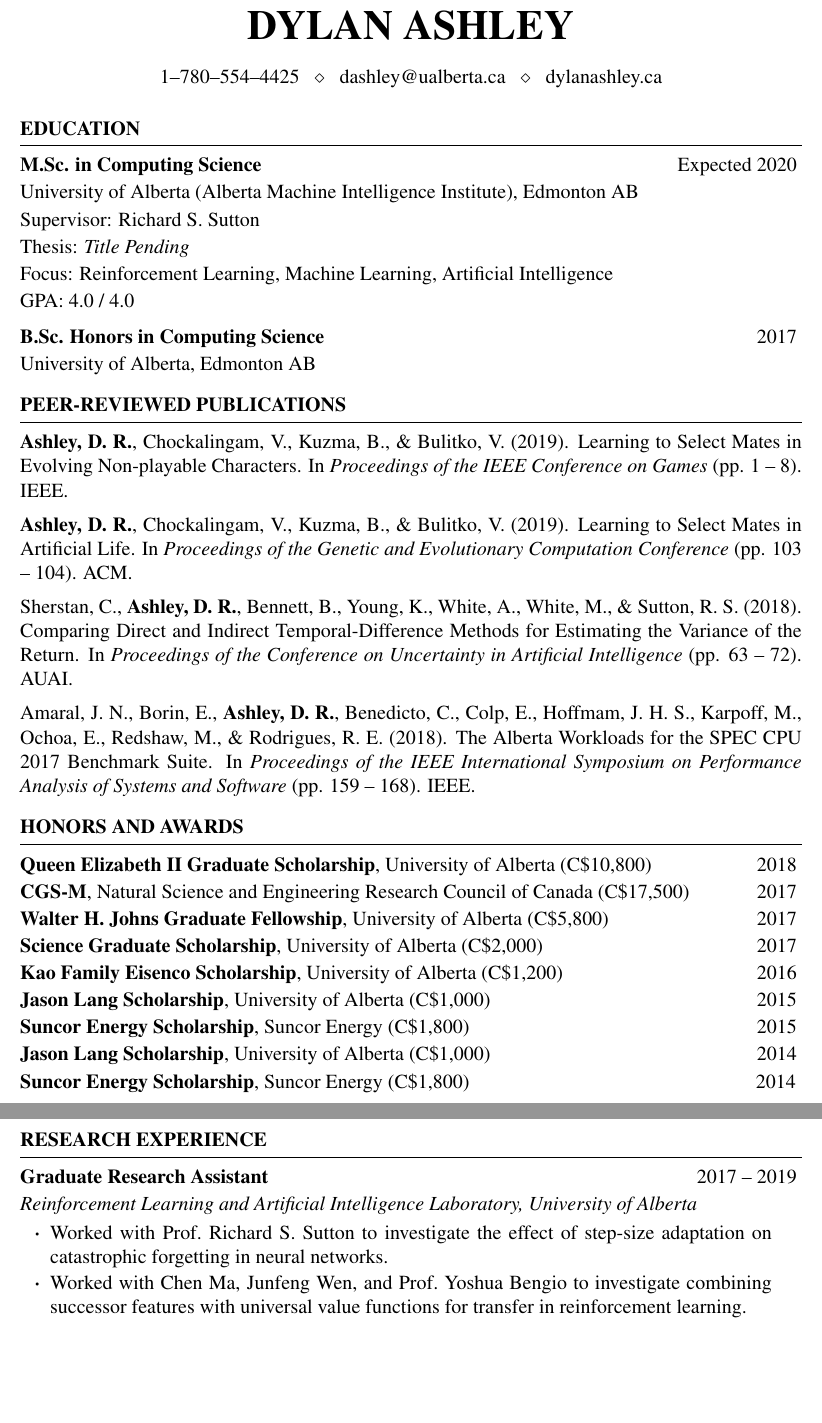
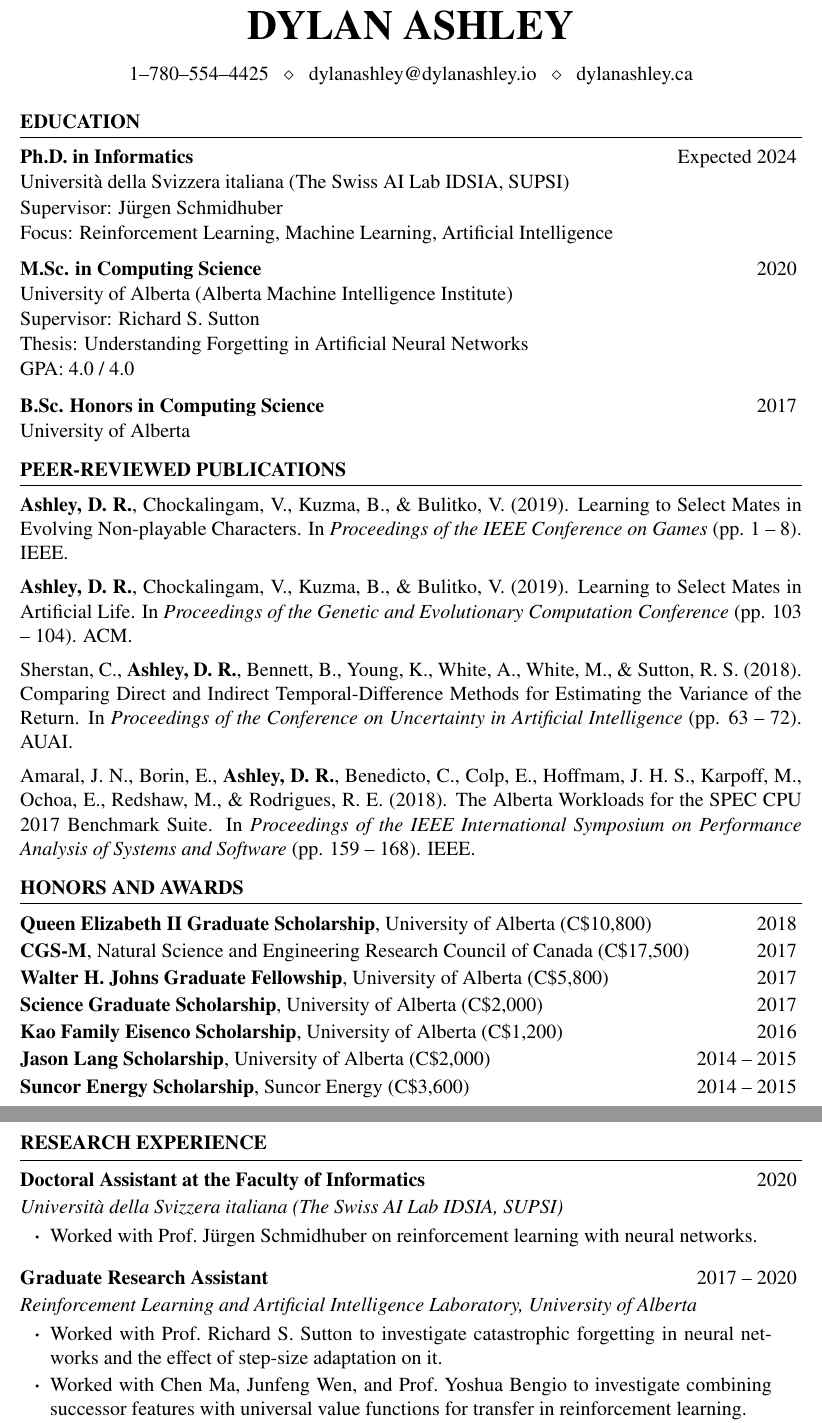
Before and after one commit to dylanashley/curriculum-vitae, a LaTeX CV (main.tex): two parts of pages 1 and 2 of 4, joined at a grey line, cut so that both start at the same text, the shorter picture padded with empty space. Compiled offline with pdfLaTeX.

Commit message:
post-graduation updates

```diff
--- a/main.tex
+++ b/main.tex
@@ -28,7 +28,7 @@
 \usepackage[left=1in,top=1in,right=1in,bottom=1in]{geometry}
 
 \name{Dylan Ashley}
-\address{1--780--554--4425 ~ \\ ~ dashley@ualberta.ca ~ \\ ~ dylanashley.ca}
+\address{1--780--554--4425 ~ \\ ~ dylanashley@dylanashley.io ~ \\ ~ dylanashley.ca}
 
 \begin{document}
 
@@ -38,17 +38,23 @@
 
 \begin{rSection}{Education}
 
-{\bf M.Sc. in Computing Science} \hfill Expected 2020 \vspace{0.15em}\\
-University of Alberta (Alberta Machine Intelligence Institute), Edmonton AB \vspace{0.15em}\\
-Supervisor: Richard S. Sutton \vspace{0.15em}\\
-Thesis: {\em Title Pending} \vspace{0.15em}\\
-Focus: Reinforcement Learning, Machine Learning, Artificial Intelligence \vspace{0.15em}\\
+{\bf Ph.D. in Informatics} \hfill Expected 2024 \vspace{0.05em}\\
+Universit{\`{a}} della Svizzera italiana (The Swiss AI Lab IDSIA, SUPSI) \vspace{0.05em}\\
+Supervisor: J{\"u}rgen Schmidhuber \vspace{0.05em}\\
+Focus: Reinforcement Learning, Machine Learning, Artificial Intelligence
+
+%------------------------------------------------
+
+{\bf M.Sc. in Computing Science} \hfill 2020 \vspace{0.05em}\\
+University of Alberta (Alberta Machine Intelligence Institute) \vspace{0.05em}\\
+Supervisor: Richard S. Sutton \vspace{0.05em}\\
+Thesis: Understanding Forgetting in Artificial Neural Networks \vspace{0.05em}\\
 GPA: 4.0 / 4.0
 
 %------------------------------------------------
 
-{\bf B.Sc. Honors in Computing Science} \hfill 2017 \vspace{0.15em}\\
-University of Alberta, Edmonton AB
+{\bf B.Sc. Honors in Computing Science} \hfill 2017 \vspace{0.05em}\\
+University of Alberta
 
 \end{rSection}
 
@@ -76,10 +82,8 @@ Amaral, J. N., Borin, E., {\bf Ashley, D. R.}, Benedicto, C., Colp, E., Hoffmam,
 \rLine{Walter H. Johns Graduate Fellowship}{University of Alberta (C\$5,800)}{2017} \vspace{0.15em}\\
 \rLine{Science Graduate Scholarship}{University of Alberta (C\$2,000)}{2017} \vspace{0.15em}\\
 \rLine{Kao Family Eisenco Scholarship}{University of Alberta (C\$1,200)}{2016} \vspace{0.15em}\\
-\rLine{Jason Lang Scholarship}{University of Alberta (C\$1,000)}{2015} \vspace{0.15em}\\
-\rLine{Suncor Energy Scholarship}{Suncor Energy (C\$1,800)}{2015} \vspace{0.15em}\\
-\rLine{Jason Lang Scholarship}{University of Alberta (C\$1,000)}{2014} \vspace{0.15em}\\
-\rLine{Suncor Energy Scholarship}{Suncor Energy (C\$1,800)}{2014} \hspace{0.05em}
+\rLine{Jason Lang Scholarship}{University of Alberta (C\$2,000)}{2014 -- 2015} \vspace{0.15em}\\
+\rLine{Suncor Energy Scholarship}{Suncor Energy (C\$3,600)}{2014 -- 2015} \vspace{0.05em}
 
 \end{rSection}
 
@@ -91,8 +95,14 @@ Amaral, J. N., Borin, E., {\bf Ashley, D. R.}, Benedicto, C., Colp, E., Hoffmam,
 
 \begin{rSection}{Research Experience}
 
-\begin{rSubsection}{Graduate Research Assistant}{2017 -- 2019}{Reinforcement Learning and Artificial Intelligence Laboratory, University of Alberta}
-\item Worked with Prof.~Richard S. Sutton to investigate the effect of step-size adaptation on catastrophic forgetting in neural networks.
+\begin{rSubsection}{Doctoral Assistant at the Faculty of Informatics}{2020}{Universit{\`{a}} della Svizzera italiana (The Swiss AI Lab IDSIA, SUPSI)}
+\item Worked with Prof.~J{\"u}rgen Schmidhuber on reinforcement learning with neural networks.
+\end{rSubsection}
+
+%------------------------------------------------
+
+\begin{rSubsection}{Graduate Research Assistant}{2017 -- 2020}{Reinforcement Learning and Artificial Intelligence Laboratory, University of Alberta}
+\item Worked with Prof.~Richard S. Sutton to investigate catastrophic forgetting in neural networks and the effect of step-size adaptation on it.
 \item Worked with Chen Ma, Junfeng Wen, and Prof.~Yoshua Bengio to investigate combining successor features with universal value functions for transfer in reinforcement learning.
 \item Worked with Valliappa Chockalingam, Braedy Kuzma, and Prof.~Vadim Bulitko to investigate evolving mate-selection strategies in artificial life.
 \item Worked with Prof.~Richard S. Sutton to investigate adaptive bootstrapping for temporal difference methods in a reinforcement learning context.
```
Also changed, not shown: main.tex (11 more changed lines).
